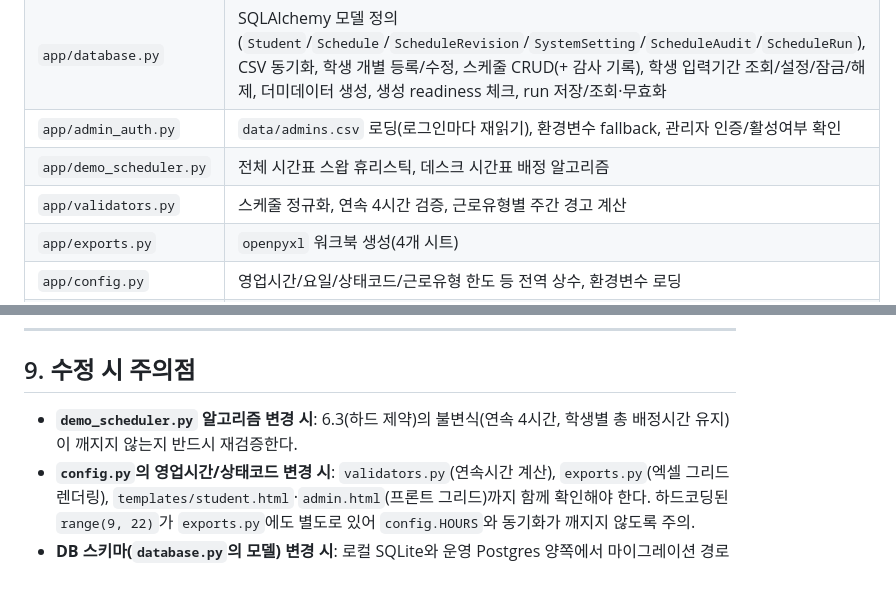
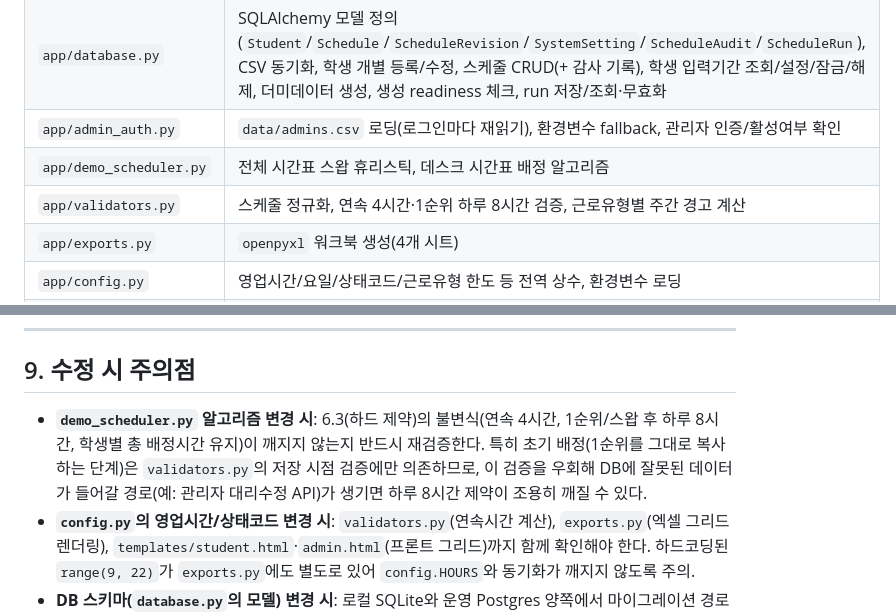
Before and after one commit to dddyoung2/ssu-2026-library-auto-scheduler, a Markdown page: docs/architecture.md, 2 parts joined by grey strips. Rendered like a GitHub page; blank space fills up the shorter version.

```diff
--- a/docs/architecture.md
+++ b/docs/architecture.md
@@ -111,7 +111,7 @@ app/config.py      (상수: 영업시간, 상태코드, 근로유형 한도, 경
 | `app/database.py` | SQLAlchemy 모델 정의(`Student`/`Schedule`/`ScheduleRevision`/`SystemSetting`/`ScheduleAudit`/`ScheduleRun`), CSV 동기화, 학생 개별 등록/수정, 스케줄 CRUD(+ 감사 기록), 학생 입력기간 조회/설정/잠금/해제, 더미데이터 생성, 생성 readiness 체크, run 저장/조회·무효화 |
 | `app/admin_auth.py` | `data/admins.csv` 로딩(로그인마다 재읽기), 환경변수 fallback, 관리자 인증/활성여부 확인 |
 | `app/demo_scheduler.py` | 전체 시간표 스왑 휴리스틱, 데스크 시간표 배정 알고리즘 |
-| `app/validators.py` | 스케줄 정규화, 연속 4시간 검증, 근로유형별 주간 경고 계산 |
+| `app/validators.py` | 스케줄 정규화, 연속 4시간·1순위 하루 8시간 검증, 근로유형별 주간 경고 계산 |
 | `app/exports.py` | `openpyxl` 워크북 생성(4개 시트) |
 | `app/config.py` | 영업시간/요일/상태코드/근로유형 한도 등 전역 상수, 환경변수 로딩 |
 | `templates/`, `static/` | 로그인/학생/관리자 화면, 그리드 드래그 입력 JS |
@@ -145,7 +145,7 @@ app/config.py      (상수: 영업시간, 상태코드, 근로유형 한도, 경
 
 ## 9. 수정 시 주의점
 
-- **`demo_scheduler.py` 알고리즘 변경 시**: 6.3(하드 제약)의 불변식(연속 4시간, 학생별 총 배정시간 유지)이 깨지지 않는지 반드시 재검증한다.
+- **`demo_scheduler.py` 알고리즘 변경 시**: 6.3(하드 제약)의 불변식(연속 4시간, 1순위/스왑 후 하루 8시간, 학생별 총 배정시간 유지)이 깨지지 않는지 반드시 재검증한다. 특히 초기 배정(1순위를 그대로 복사하는 단계)은 `validators.py`의 저장 시점 검증에만 의존하므로, 이 검증을 우회해 DB에 잘못된 데이터가 들어갈 경로(예: 관리자 대리수정 API)가 생기면 하루 8시간 제약이 조용히 깨질 수 있다.
 - **`config.py`의 영업시간/상태코드 변경 시**: `validators.py`(연속시간 계산), `exports.py`(엑셀 그리드 렌더링), `templates/student.html`·`admin.html`(프론트 그리드)까지 함께 확인해야 한다. 하드코딩된 `range(9, 22)`가 `exports.py`에도 별도로 있어 `config.HOURS`와 동기화가 깨지지 않도록 주의.
 - **DB 스키마(`database.py`의 모델) 변경 시**: 로컬 SQLite와 운영 Postgres 양쪽에서 마이그레이션 경로를 확인한다(현재 별도 마이그레이션 도구 없이 `Base.metadata.create_all`만 사용 — 스키마 변경 시 기존 운영 데이터 처리 방안이 follow-up으로 필요).
 - **관리자 인증 변경 시**: `admins.csv`에 비밀번호가 평문으로 저장되는 한계(파일 유출 시 전 계정 노출, 브루트포스 방어 없음)를 인지한다. 공개 저장소에 절대 커밋하지 않도록 `.gitignore` 확인 필수, 운영 서버의 파일 접근 권한도 최소화할 것.
```
Also changed, not shown: README.md (+1 -1 lines), docs/spec.md (+5 -2 lines).
